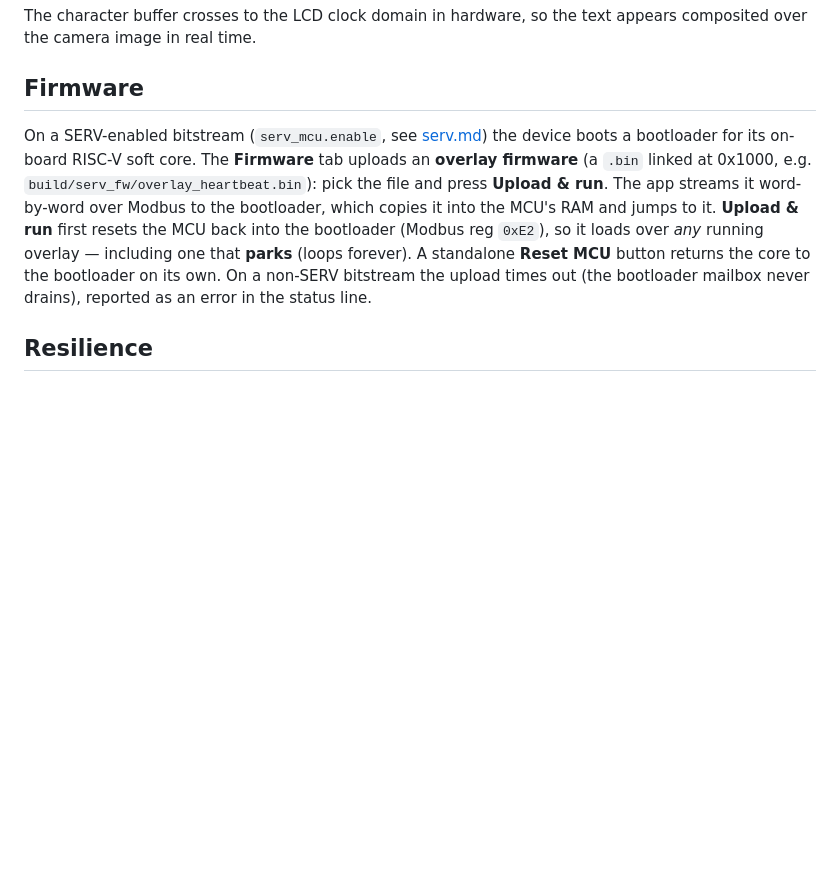
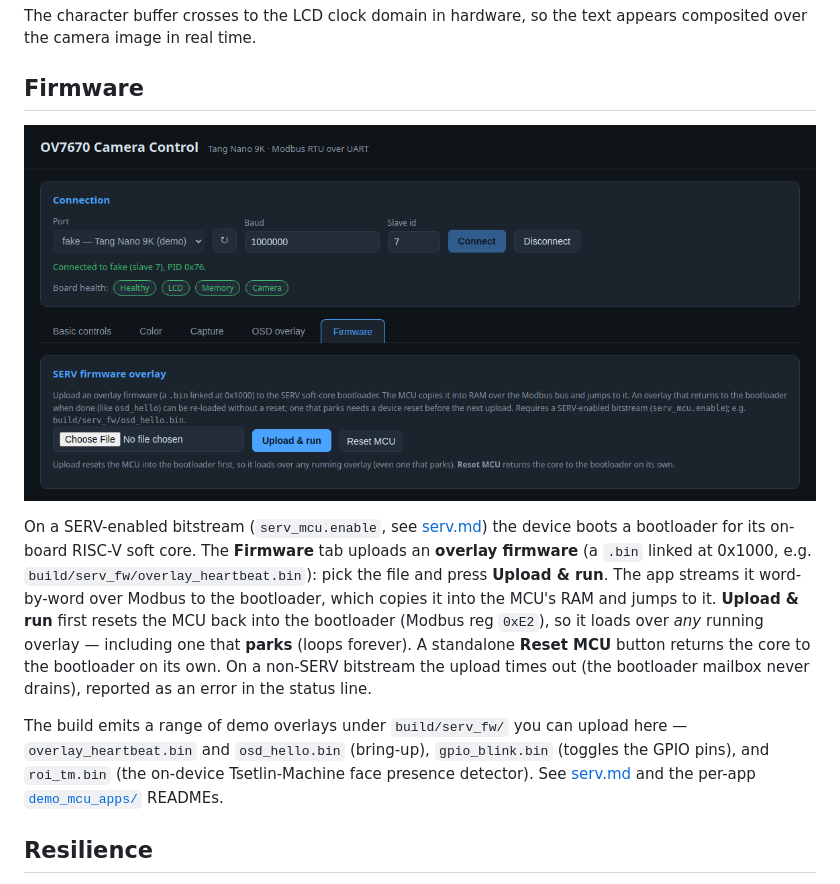
Before and after one commit to phoenix367/tang_nano_9K_ov7670, a Markdown page: doc/webapp_manual.md, the part around the change. Rendered like a GitHub page; pictures changed too: doc/images/webapp_firmware.png (added); blank space fills up the shorter version.

```diff
--- a/doc/webapp_manual.md
+++ b/doc/webapp_manual.md
@@ -103,6 +103,8 @@ appears composited over the camera image in real time.
 
 ## Firmware
 
+![Firmware tab](images/webapp_firmware.png)
+
 On a SERV-enabled bitstream (`serv_mcu.enable`, see
 [serv.md](serv.md#bootloader-load-an-overlay-from-the-host-at-runtime)) the
 device boots a bootloader for its on-board RISC-V soft core. The **Firmware** tab
@@ -116,6 +118,12 @@ returns the core to the bootloader on its own. On a non-SERV bitstream the uploa
 times out (the bootloader mailbox never drains), reported as an error in the
 status line.
 
+The build emits a range of demo overlays under `build/serv_fw/` you can upload
+here — `overlay_heartbeat.bin` and `osd_hello.bin` (bring-up), `gpio_blink.bin`
+(toggles the GPIO pins), and `roi_tm.bin` (the on-device Tsetlin-Machine face
+presence detector). See [serv.md](serv.md) and the per-app
+[`demo_mcu_apps/`](../demo_mcu_apps/) READMEs.
+
 ## Resilience
 
 A heartbeat polls the device every few seconds. If the board is reset (its
```
Also changed, not shown: webapp/README.md (+5 -2 lines).
